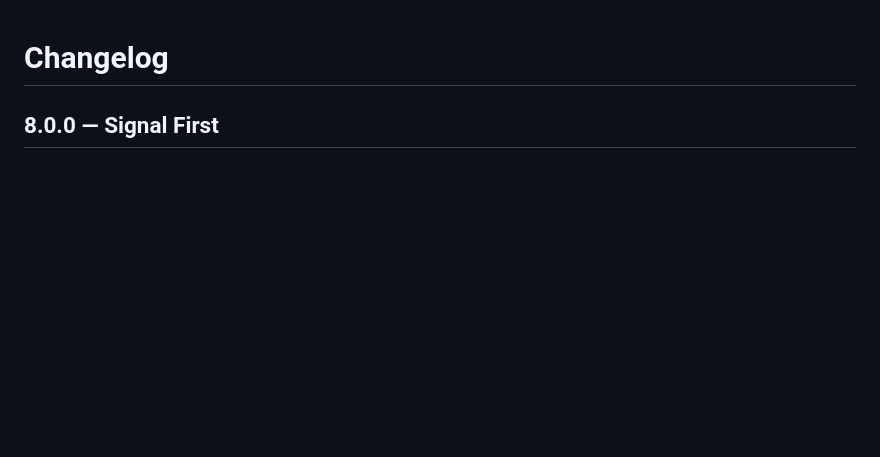
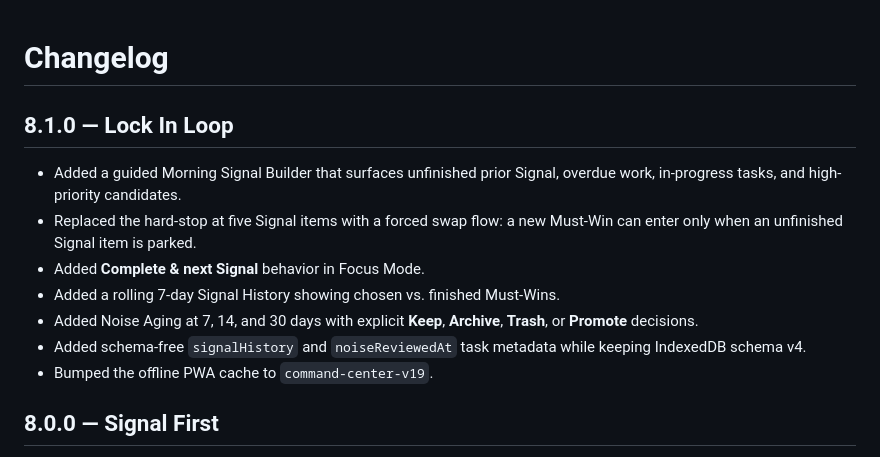
Before and after one commit to BTheCoderr/simpleToDoList, a Markdown page: CHANGELOG.md, the part around the change. GitHub-like rendering; blank space fills up the shorter version.

Commit message:
docs: add v8.1 release notes

```diff
--- a/CHANGELOG.md
+++ b/CHANGELOG.md
@@ -1,4 +1,14 @@
 # Changelog
+
+## 8.1.0 — Lock In Loop
+
+- Added a guided Morning Signal Builder that surfaces unfinished prior Signal, overdue work, in-progress tasks, and high-priority candidates.
+- Replaced the hard-stop at five Signal items with a forced swap flow: a new Must-Win can enter only when an unfinished Signal item is parked.
+- Added **Complete & next Signal** behavior in Focus Mode.
+- Added a rolling 7-day Signal History showing chosen vs. finished Must-Wins.
+- Added Noise Aging at 7, 14, and 30 days with explicit **Keep**, **Archive**, **Trash**, or **Promote** decisions.
+- Added schema-free `signalHistory` and `noiseReviewedAt` task metadata while keeping IndexedDB schema v4.
+- Bumped the offline PWA cache to `command-center-v19`.
 
 ## 8.0.0 — Signal First
 
```
